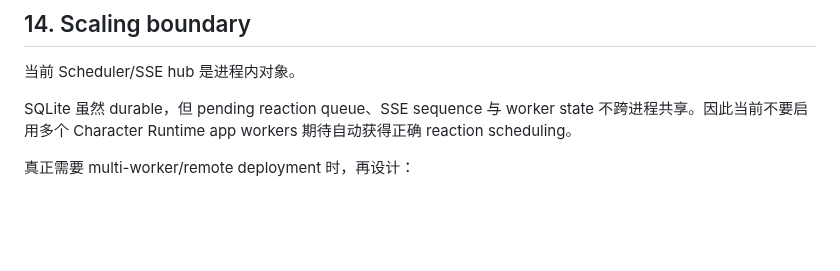
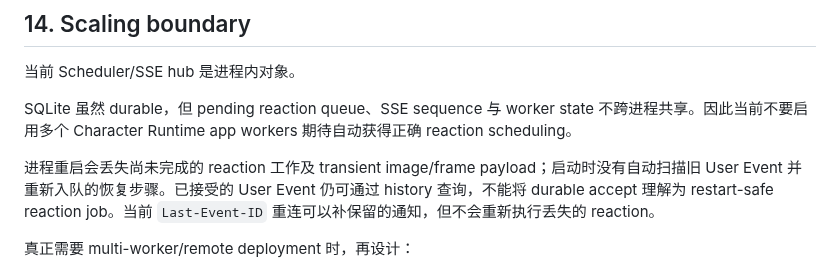
Before and after one commit to Initial-neko/character_memory, a Markdown page: docs/current/CONVERSATION_RUNTIME.md, the part around the change. Drawn GitHub-style; blank space fills up the shorter version.

Commit message:
docs(conversation): distinguish durable accept from restart-safe work

```diff
--- a/docs/current/CONVERSATION_RUNTIME.md
+++ b/docs/current/CONVERSATION_RUNTIME.md
@@ -497,6 +497,8 @@ Durable user fact
 
 SQLite 虽然 durable，但 pending reaction queue、SSE sequence 与 worker state 不跨进程共享。因此当前不要启用多个 Character Runtime app workers 期待自动获得正确 reaction scheduling。
 
+进程重启会丢失尚未完成的 reaction 工作及 transient image/frame payload；启动时没有自动扫描旧 User Event 并重新入队的恢复步骤。已接受的 User Event 仍可通过 history 查询，不能将 durable accept 理解为 restart-safe reaction job。当前 `Last-Event-ID` 重连可以补保留的通知，但不会重新执行丢失的 reaction。
+
 真正需要 multi-worker/remote deployment 时，再设计：
 
 - durable queue
```
